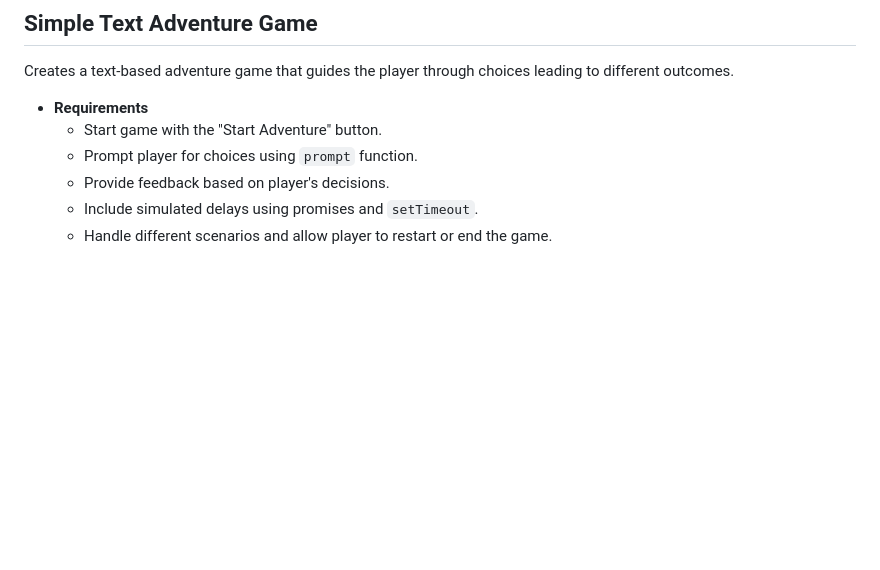
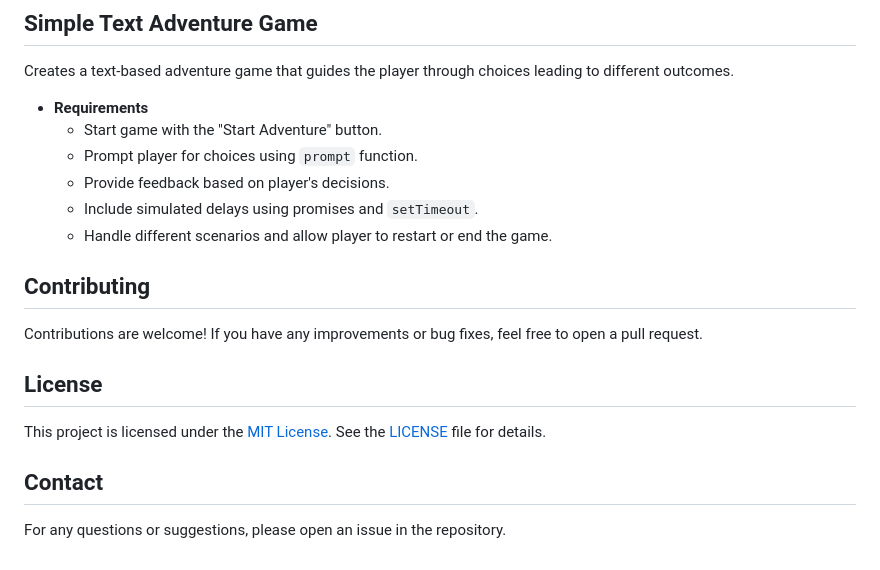
Before and after one commit to StefRuseva88/js-async-func, a Markdown page: README.md, the part around the change. Drawn GitHub-style; blank space fills up the shorter version.

```diff
--- a/README.md
+++ b/README.md
@@ -133,3 +133,12 @@ Creates a text-based adventure game that guides the player through choices leadi
   - Provide feedback based on player's decisions.
   - Include simulated delays using promises and `setTimeout`.
   - Handle different scenarios and allow player to restart or end the game.
+
+## Contributing
+Contributions are welcome! If you have any improvements or bug fixes, feel free to open a pull request.
+
+## License
+This project is licensed under the [MIT License](LICENSE). See the [LICENSE](LICENSE) file for details.
+
+## Contact
+For any questions or suggestions, please open an issue in the repository.
```
